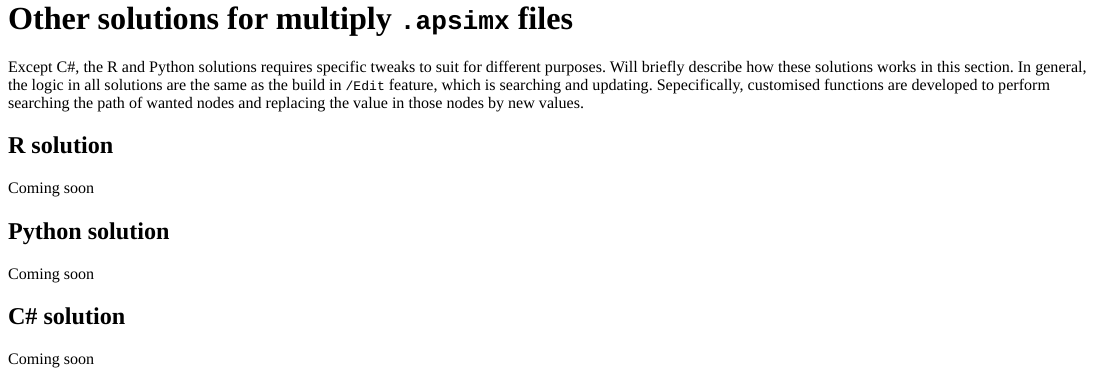
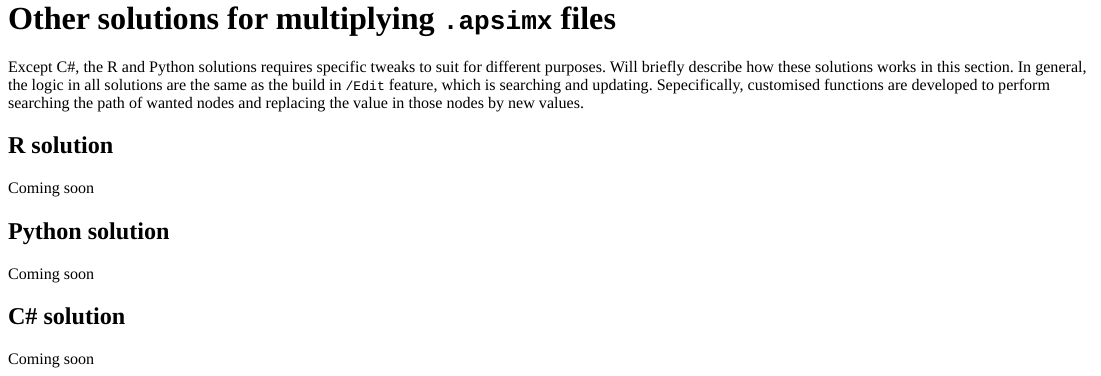
Before and after one commit to frank0434/Learning-Sharing, an R Markdown document (content/post/2020-03-13-multiply-apsimx-files-via-models-exe.Rmd): the page in a window 1100 px wide, from its top. The pictures show the output file content/post/2020-03-13-multiply-apsimx-files-via-models-exe.html that the author committed with the source, opened offline.

Commit message:
updateing site Sat Mar 14 22:42:21     2020

```diff
--- a/content/post/2020-03-13-multiply-apsimx-files-via-models-exe.Rmd
+++ b/content/post/2020-03-13-multiply-apsimx-files-via-models-exe.Rmd
@@ -64,7 +64,7 @@ Coming
 
 
 
-# Other solutions for multiply `.apsimx` files
+# Other solutions for multiplying `.apsimx` files
 
 Except C#, the R and Python solutions requires specific tweaks to suit for different purposes. Will briefly describe how these solutions works in this section. In general, the logic in all solutions are the same as the build in `/Edit` feature, which is searching and updating. Sepecifically, customised functions are developed to perform searching the path of wanted nodes and replacing the value in those nodes by new values.
 
```
Also changed, not shown: content/post/2020-03-13-multiply-apsimx-files-via-models-exe.html, themes/hugo-lithium/static/images/github.png (added), 1 other file.
